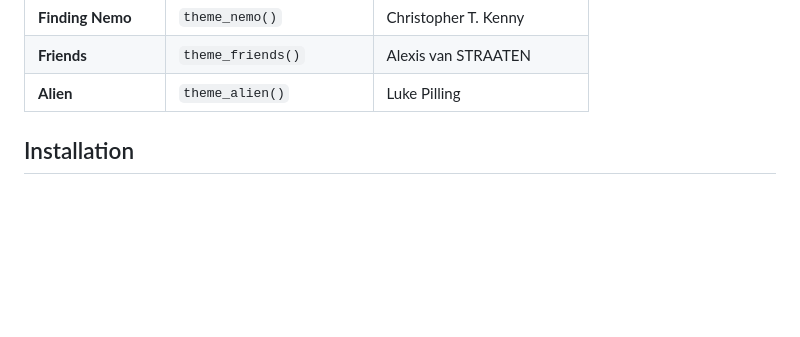
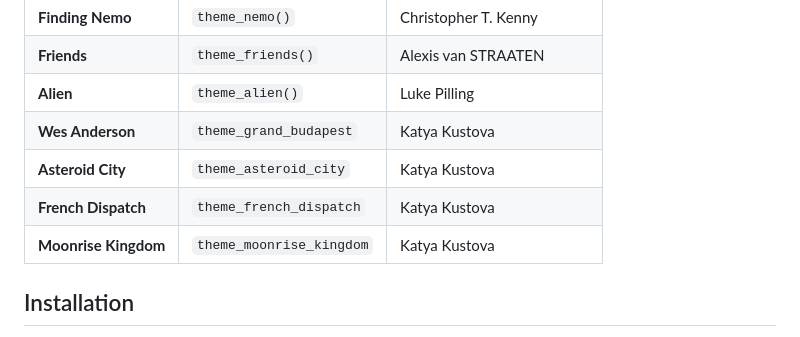
Before and after one commit to MatthewBJane/ThemePark, a Markdown page: README.md, the part around the change. GitHub-like rendering; blank space fills up the shorter version.

```diff
--- a/README.md
+++ b/README.md
@@ -51,6 +51,10 @@ add it or respond with suggested edits. Have fun with it!
 | **Finding Nemo**      | `theme_nemo()`           | Christopher T. Kenny        |
 | **Friends**           | `theme_friends()`        | Alexis van STRAATEN         |
 | **Alien**             | `theme_alien()`          | Luke Pilling                |
+|**Wes Anderson**       | `theme_grand_budapest`   | Katya Kustova               |
+|**Asteroid City**      | `theme_asteroid_city`    | Katya Kustova               |
+|**French Dispatch**    | `theme_french_dispatch`  | Katya Kustova               |
+|**Moonrise Kingdom**   | `theme_moonrise_kingdom` | Katya Kustova               |
 
 ## Installation
 
```
